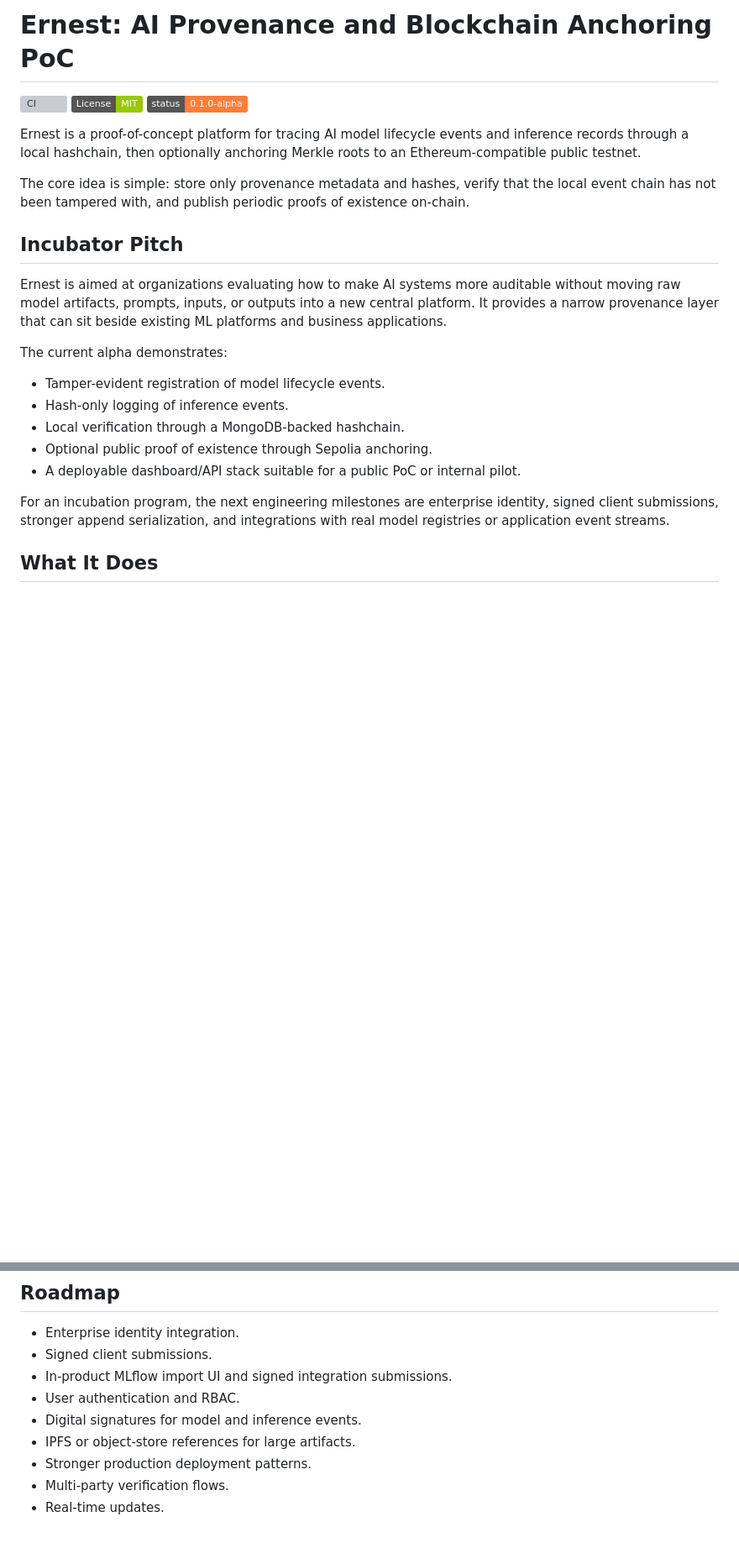
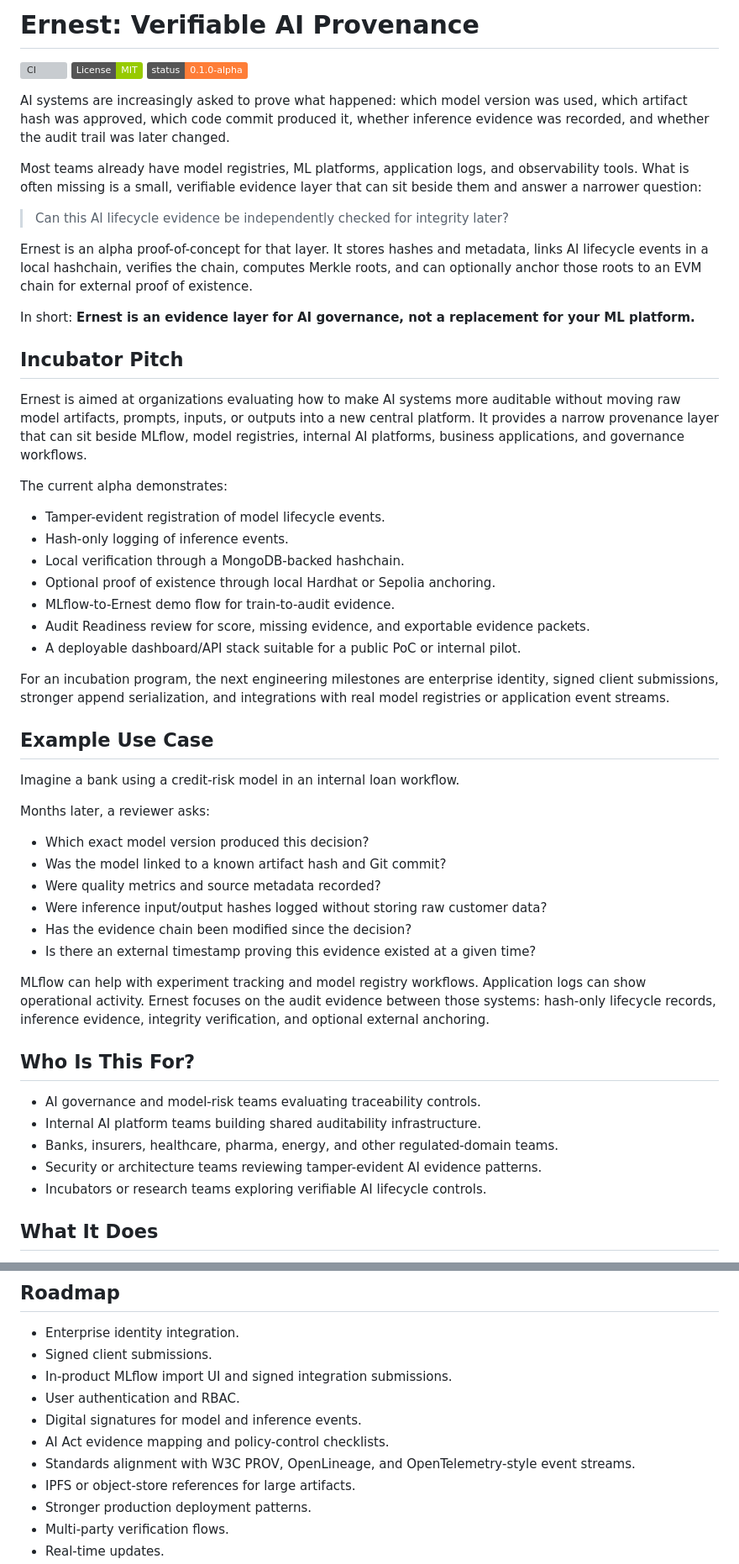
Before and after one commit to ccastromar/ai-blockchain-provenance, a Markdown page: README.md, 2 parts joined by grey strips. Shown at 84% size. GitHub-like rendering; badges without logos; blank space fills up the shorter version; grey boxes are pictures that could not be loaded.

Commit message:
Improve README

```diff
--- a/README.md
+++ b/README.md
@@ -1,26 +1,57 @@
-# Ernest: AI Provenance and Blockchain Anchoring PoC
+# Ernest: Verifiable AI Provenance
 
 [![CI](https://github.com/ccastromar/ai-blockchain-provenance/actions/workflows/ci.yml/badge.svg)](https://github.com/ccastromar/ai-blockchain-provenance/actions/workflows/ci.yml)
 [![License: MIT](https://img.shields.io/badge/License-MIT-green.svg)](LICENSE)
 [![Status: Alpha](https://img.shields.io/badge/status-0.1.0--alpha-orange.svg)](CHANGELOG.md)
 
-Ernest is a proof-of-concept platform for tracing AI model lifecycle events and inference records through a local hashchain, then optionally anchoring Merkle roots to an Ethereum-compatible public testnet.
+AI systems are increasingly asked to prove what happened: which model version was used, which artifact hash was approved, which code commit produced it, whether inference evidence was recorded, and whether the audit trail was later changed.
 
-The core idea is simple: store only provenance metadata and hashes, verify that the local event chain has not been tampered with, and publish periodic proofs of existence on-chain.
+Most teams already have model registries, ML platforms, application logs, and observability tools. What is often missing is a small, verifiable evidence layer that can sit beside them and answer a narrower question:
+
+> Can this AI lifecycle evidence be independently checked for integrity later?
+
+Ernest is an alpha proof-of-concept for that layer. It stores hashes and metadata, links AI lifecycle events in a local hashchain, verifies the chain, computes Merkle roots, and can optionally anchor those roots to an EVM chain for external proof of existence.
+
+In short: **Ernest is an evidence layer for AI governance, not a replacement for your ML platform.**
 
 ## Incubator Pitch
 
-Ernest is aimed at organizations evaluating how to make AI systems more auditable without moving raw model artifacts, prompts, inputs, or outputs into a new central platform. It provides a narrow provenance layer that can sit beside existing ML platforms and business applications.
+Ernest is aimed at organizations evaluating how to make AI systems more auditable without moving raw model artifacts, prompts, inputs, or outputs into a new central platform. It provides a narrow provenance layer that can sit beside MLflow, model registries, internal AI platforms, business applications, and governance workflows.
 
 The current alpha demonstrates:
 
 - Tamper-evident registration of model lifecycle events.
 - Hash-only logging of inference events.
 - Local verification through a MongoDB-backed hashchain.
-- Optional public proof of existence through Sepolia anchoring.
+- Optional proof of existence through local Hardhat or Sepolia anchoring.
+- MLflow-to-Ernest demo flow for train-to-audit evidence.
+- Audit Readiness review for score, missing evidence, and exportable evidence packets.
 - A deployable dashboard/API stack suitable for a public PoC or internal pilot.
 
 For an incubation program, the next engineering milestones are enterprise identity, signed client submissions, stronger append serialization, and integrations with real model registries or application event streams.
+
+## Example Use Case
+
+Imagine a bank using a credit-risk model in an internal loan workflow.
+
+Months later, a reviewer asks:
+
+- Which exact model version produced this decision?
+- Was the model linked to a known artifact hash and Git commit?
+- Were quality metrics and source metadata recorded?
+- Were inference input/output hashes logged without storing raw customer data?
+- Has the evidence chain been modified since the decision?
+- Is there an external timestamp proving this evidence existed at a given time?
+
+MLflow can help with experiment tracking and model registry workflows. Application logs can show operational activity. Ernest focuses on the audit evidence between those systems: hash-only lifecycle records, inference evidence, integrity verification, and optional external anchoring.
+
+## Who Is This For?
+
+- AI governance and model-risk teams evaluating traceability controls.
+- Internal AI platform teams building shared auditability infrastructure.
+- Banks, insurers, healthcare, pharma, energy, and other regulated-domain teams.
+- Security or architecture teams reviewing tamper-evident AI evidence patterns.
+- Incubators or research teams exploring verifiable AI lifecycle controls.
 
 ## What It Does
 
@@ -274,6 +394,8 @@ Dependency risk policy: [docs/dependency-risk.md](docs/dependency-risk.md).
 - In-product MLflow import UI and signed integration submissions.
 - User authentication and RBAC.
 - Digital signatures for model and inference events.
+- AI Act evidence mapping and policy-control checklists.
+- Standards alignment with W3C PROV, OpenLineage, and OpenTelemetry-style event streams.
 - IPFS or object-store references for large artifacts.
 - Stronger production deployment patterns.
 - Multi-party verification flows.
```
Also changed, not shown: other parts of README.md (+97 -8 lines).
